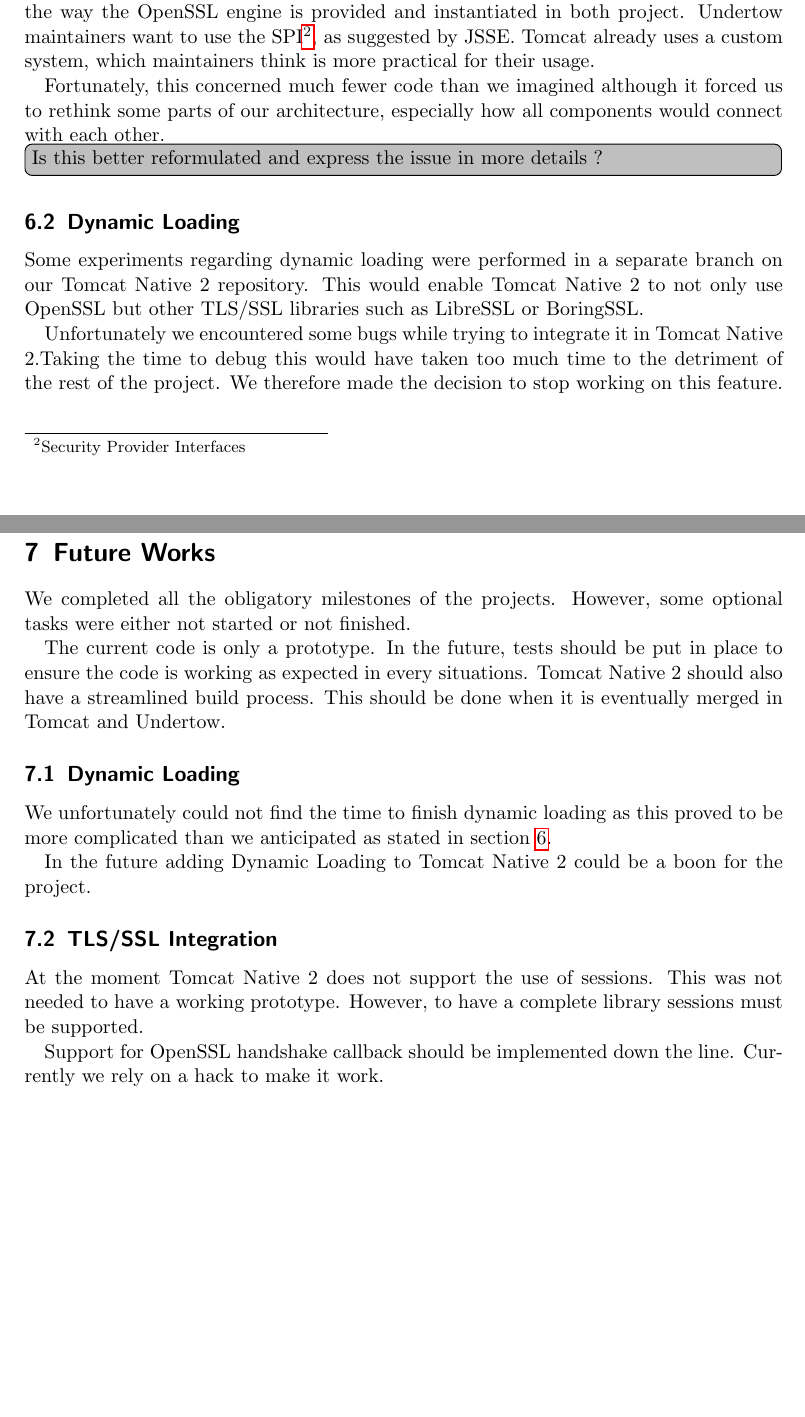
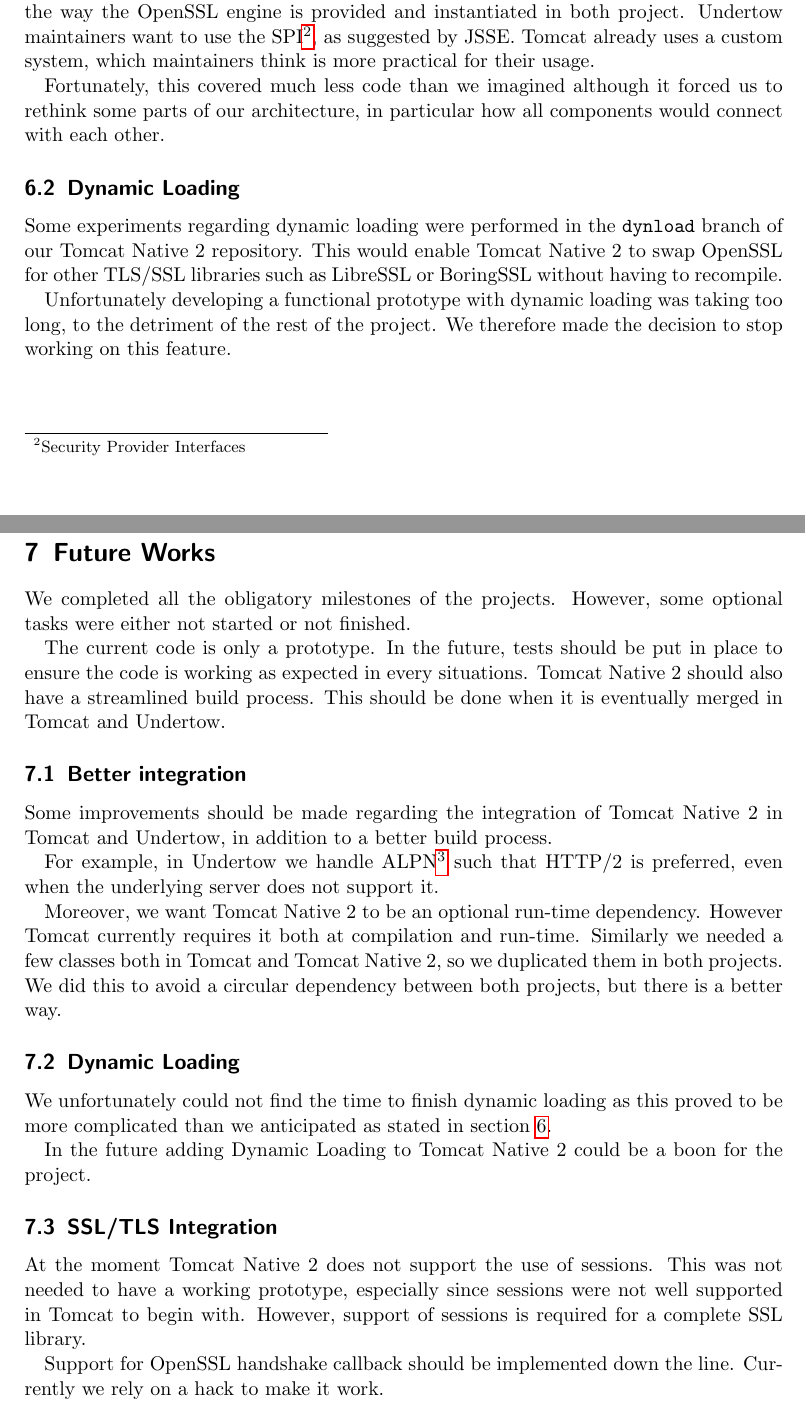
Before and after one commit to jocelynthode/tomcat-native2-doc, a LaTeX paper (final-report/final_report.tex): two parts of pages 6 and 7 of 10, joined at a grey line, cut so that both start at the same text. Compiled offline with pdfLaTeX.

Commit message:
Update and complete Future Works section

```diff
--- a/final-report/final_report.tex
+++ b/final-report/final_report.tex
@@ -175,24 +175,31 @@
 \subsection{Diverging Philosophies}
 When we made \mytitle{} Compatible we wanted to have everything in common in the Java code between Undertow and Tomcat. Unfortunately this was not possible due to diverging opinions between the Tomcat and Undertow maintainers. This concerned the way the OpenSSL engine is provided and instantiated in both project. Undertow maintainers want to use the SPI\footnote{Security Provider Interfaces}, as suggested by JSSE. Tomcat already uses a custom system, which maintainers think is more practical for their usage.
 
-Fortunately, this concerned much fewer code than we imagined although it forced us to rethink some parts of our architecture, especially how all components would connect with each other. \todo[inline]{Is this better reformulated and express the issue in more details ?}
+Fortunately, this covered much less code than we imagined although it forced us to rethink some parts of our architecture, in particular how all components would connect with each other.
 \subsection{Dynamic Loading}
-Some experiments regarding dynamic loading were performed in a separate branch on our \mytitle{} repository. This would enable \mytitle{} to not only use OpenSSL but other TLS/SSL libraries such as LibreSSL or BoringSSL.
+Some experiments regarding dynamic loading were performed in the \texttt{dynload} branch of our \mytitle{} repository. This would enable \mytitle{} to swap OpenSSL for other TLS/SSL libraries such as LibreSSL or BoringSSL without having to recompile.
 
-Unfortunately we encountered some bugs while trying to integrate it in \mytitle{}.Taking the time to debug this would have taken too much time to the detriment of the rest of the project. We therefore made the decision to stop working on this feature.
+ Unfortunately developing a functional prototype with dynamic loading was taking too long, to the detriment of the rest of the project. We therefore made the decision to stop working on this feature.
 
 \section{Future Works}
 We completed all the obligatory milestones of the projects. However, some optional tasks were either not started or not finished.
 
 The current code is only a prototype. In the future, tests should be put in place to ensure the code is working as expected in every situations. \mytitle{} should also have a streamlined build process. This should be done when it is eventually merged in Tomcat and Undertow.
 
+\subsection{Better integration}
+Some improvements should be made regarding the integration of \mytitle{} in Tomcat and Undertow, in addition to a better build process.
+
+For example, in Undertow we handle ALPN\footnote{Application-Layer Protocol Negotiation} such that HTTP/2 is preferred, even when the underlying server does not support it.
+
+Moreover, we want \mytitle{} to be an optional run-time dependency. However Tomcat currently requires it both at compilation and run-time. Similarly we needed a few classes both in Tomcat and \mytitle{}, so we duplicated them in both projects. We did this to avoid a circular dependency between both projects, but there is a better way.
+
 \subsection{Dynamic Loading}
 We unfortunately could not find the time to finish dynamic loading as this proved to be more complicated than we anticipated as stated in section \ref{sec:issues}.
 
 In the future adding Dynamic Loading to \mytitle{} could be a boon for the project.
 
-\subsection{TLS/SSL Integration}
-At the moment \mytitle{} does not support the use of sessions. This was not needed to have a working prototype. However, to have a complete library sessions must be supported.
+\subsection{SSL/TLS Integration}
+At the moment \mytitle{} does not support the use of sessions. This was not needed to have a working prototype, especially since sessions were not well supported in Tomcat to begin with. However, support of sessions is required for a complete SSL library.
 
 Support for OpenSSL handshake callback should be implemented down the line. Currently we rely on a hack to make it work.
 \newpage
```
Also changed, not shown: final-report/final_report.pdf, final-report/final_report.tex (2 more changed lines).
